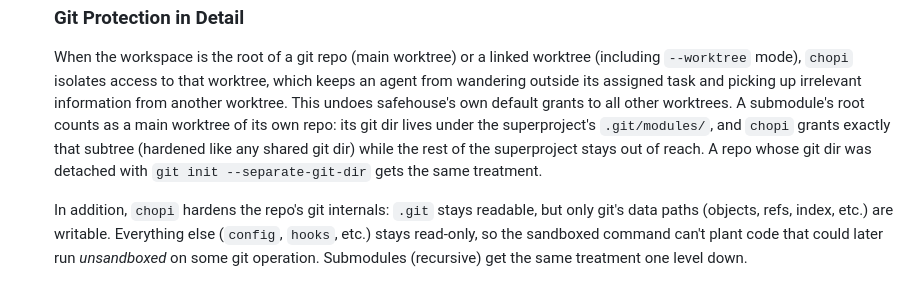
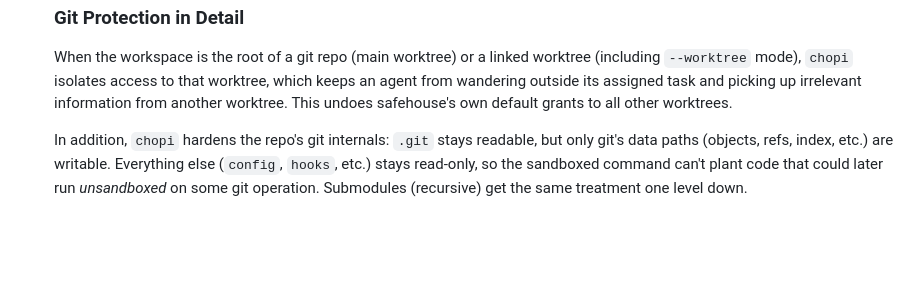
Before and after one commit to danra/chopi, a Markdown page: README.md, the part around the change. Drawn GitHub-style; blank space fills up the shorter version.

Commit message:
doc: Remove overly-verbose README description of submodule/separate-git-dir behavior

```diff
--- a/README.md
+++ b/README.md
@@ -113,10 +113,6 @@ configuration.
    (including `--worktree` mode), `chopi` isolates access to that worktree, which keeps an
    agent from wandering outside its assigned task and picking up irrelevant information
    from another worktree. This undoes safehouse's own default grants to all other worktrees.
-   A submodule's root counts as a main worktree of its own repo: its git dir lives under
-   the superproject's `.git/modules/`, and `chopi` grants exactly that subtree (hardened
-   like any shared git dir) while the rest of the superproject stays out of reach. A repo
-   whose git dir was detached with `git init --separate-git-dir` gets the same treatment.
 
    In addition, `chopi` hardens the repo's git internals: `.git` stays readable, but only
    git's data paths (objects, refs, index, etc.) are writable. Everything else (`config`,
```
